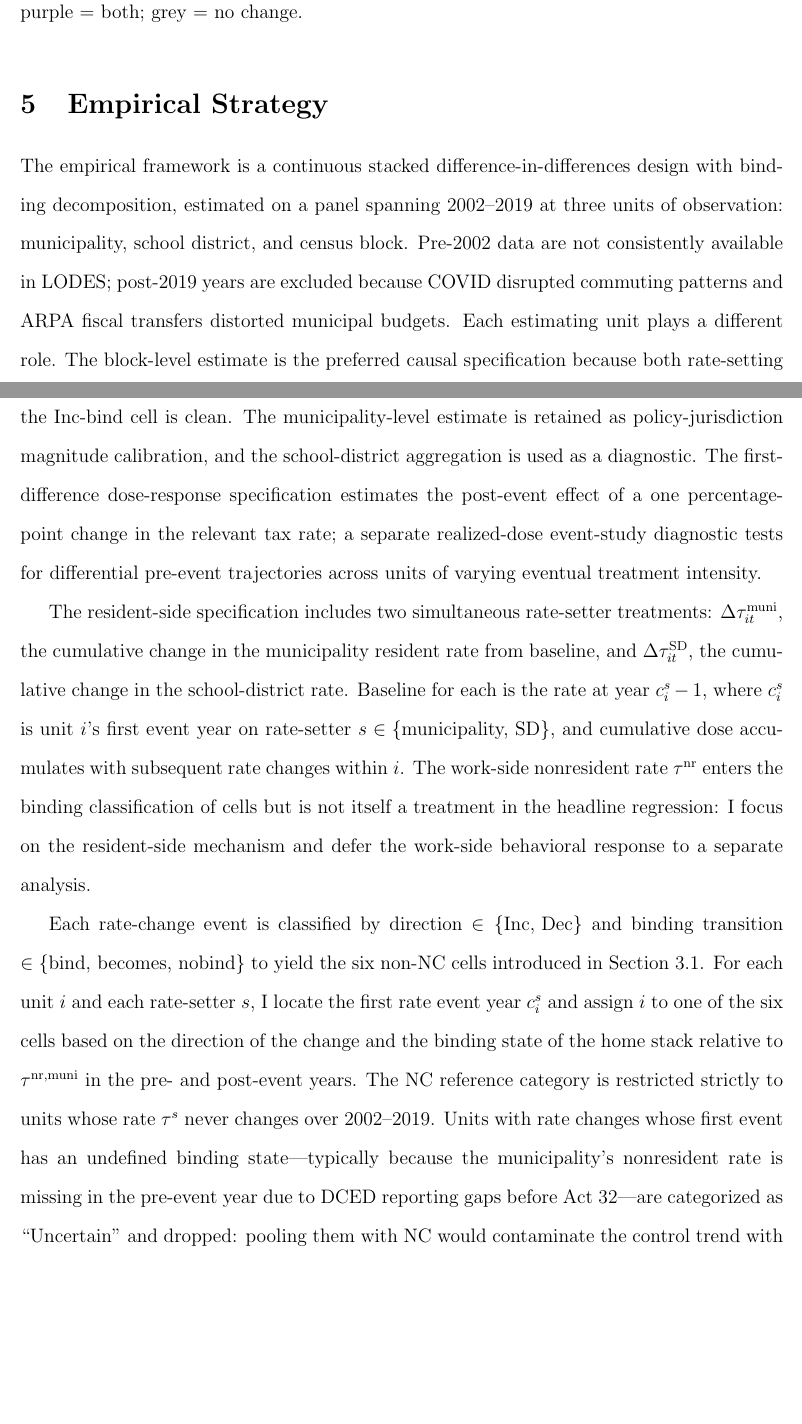
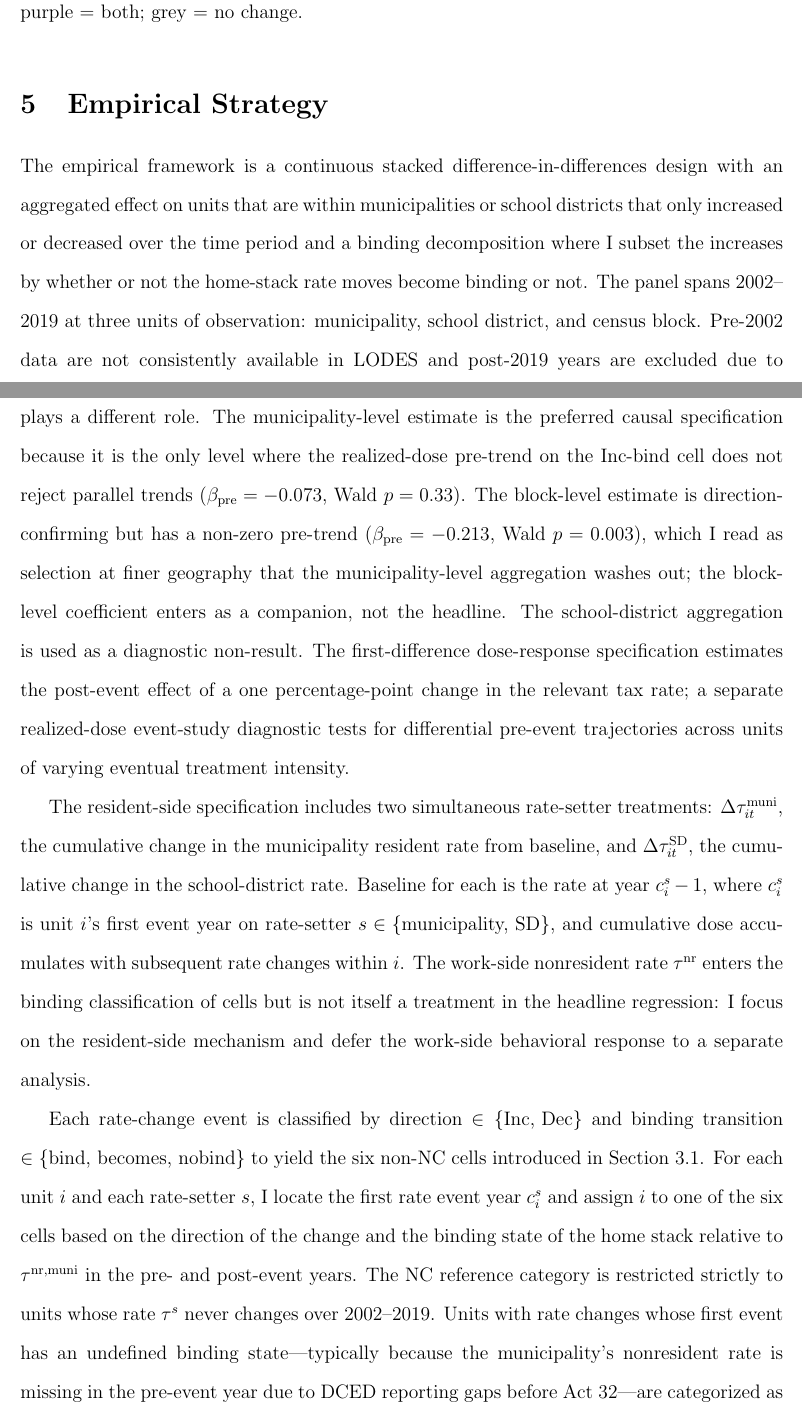
Before and after one commit to MatthewHockert/local-income-tax-migration, a LaTeX paper (paper/UEA_draft.tex): two parts of pages 19 and 20 of 83, joined at a grey line, cut so that both start at the same text, the shorter picture padded with empty space. Compiled offline with pdfLaTeX.

Commit message:
Fix stale framing in Empirical Strategy intro: cousub (not block) is preferred causal; block has failing pre-trend and is direction-confirming companion

```diff
--- a/paper/UEA_draft.tex
+++ b/paper/UEA_draft.tex
@@ -550,18 +550,21 @@ Lastly, figure~\ref{fig:pa_map} shows the spatial distribution of the rate chang
 %==========================================================
 
 The empirical framework is a continuous stacked
-difference-in-differences design with binding decomposition,
-estimated on a panel spanning 2002--2019 at three units of observation:
+difference-in-differences design with an aggregated effect on units that are within municipalities or school districts that only increased or decreased over the time period and a binding decomposition where I subset the increases by whether or not the home-stack rate moves become binding or not. The panel spans 2002--2019 at three units of observation:
 municipality, school district, and census block. Pre-2002 data are not
-consistently available in LODES; post-2019 years are excluded because
-COVID disrupted commuting patterns and ARPA fiscal transfers distorted
+consistently available in LODES and post-2019 years are excluded due to
+COVID pandemic and fiscal transfers distorted
 municipal budgets. Each estimating unit plays a different role. The
-block-level estimate is the preferred causal specification because
-both rate-setting jurisdictions enter the regression at their native
-geography and the realized-dose pre-trend on the Inc-bind cell is
-clean. The municipality-level estimate is retained as
-policy-jurisdiction magnitude calibration, and the school-district
-aggregation is used as a diagnostic. The first-difference
+municipality-level estimate is the preferred causal specification
+because it is the only level where the realized-dose pre-trend on
+the Inc-bind cell does not reject parallel trends
+($\beta_{\text{pre}}=-0.073$, Wald $p=0.33$). The block-level
+estimate is direction-confirming but has a non-zero pre-trend
+($\beta_{\text{pre}}=-0.213$, Wald $p=0.003$), which I read as
+selection at finer geography that the municipality-level
+aggregation washes out; the block-level coefficient enters as a
+companion, not the headline. The school-district aggregation is
+used as a diagnostic non-result. The first-difference
 dose-response specification estimates the post-event effect of a one
 percentage-point change in the relevant tax rate; a separate
 realized-dose event-study diagnostic tests for differential pre-event
```
Also changed, not shown: paper/main.tex (+10 -6 lines), 2 other files.
